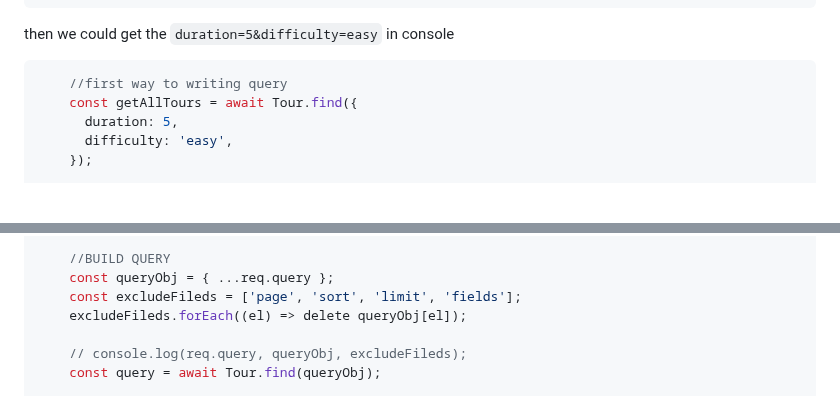
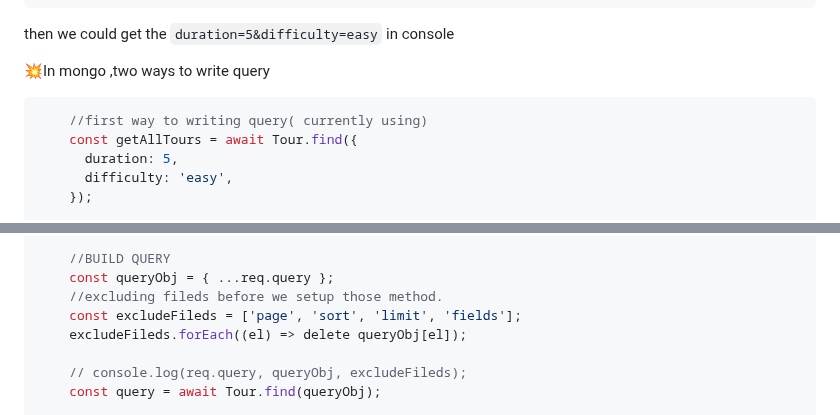
Before and after one commit to itsyuimorii/--TUTORIAL--DevOps-Beginners-to-Advanced-Decoding-DevOps-with-Projects, a Markdown page: 5-projects✨/README.md, 2 parts joined by grey strips. Rendered like a GitHub page; blank space fills up the shorter version.

````diff
--- a/5-projects✨/README.md
+++ b/5-projects✨/README.md
@@ -1597,8 +1597,10 @@ exports.getAllTours = async (req, res) => {
 
 then we could get the  `duration=5&difficulty=easy` in console
 
-```js
-    //first way to writing query
+💥In mongo ,two ways to write query
+
+```js
+    //first way to writing query( currently using)
     const getAllTours = await Tour.find({
       duration: 5,
       difficulty: 'easy',
@@ -1623,6 +1625,7 @@ exports.getAllTours = async (req, res) => {
 
     //BUILD QUERY
     const queryObj = { ...req.query };
+    //excluding fileds before we setup those method.
     const excludeFileds = ['page', 'sort', 'limit', 'fields'];
     excludeFileds.forEach((el) => delete queryObj[el]);
 
````
Also changed, not shown: other parts of 5-projects✨/README.md (+2 -2 lines).
